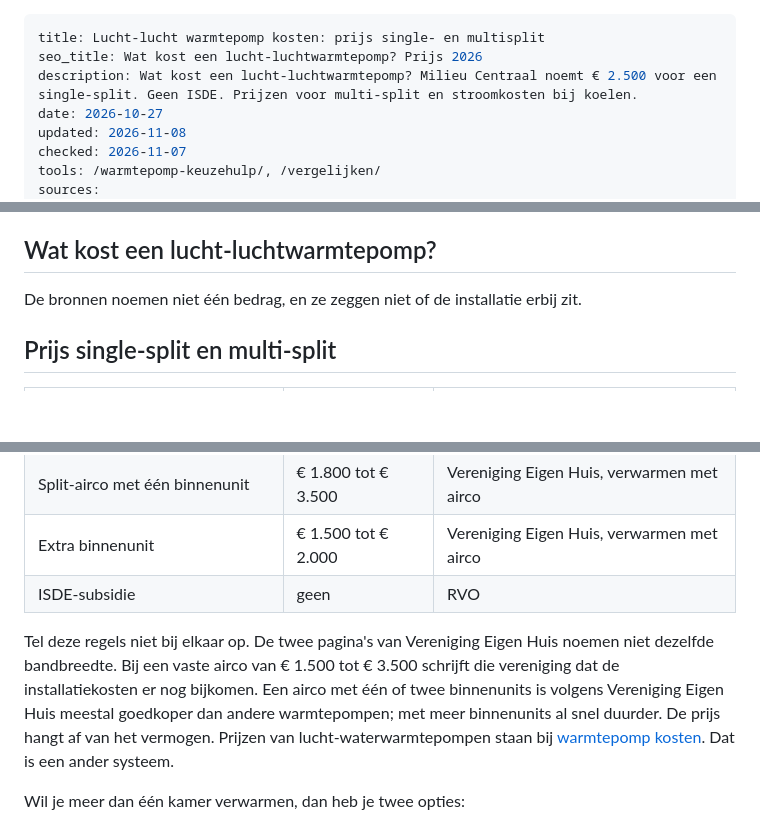
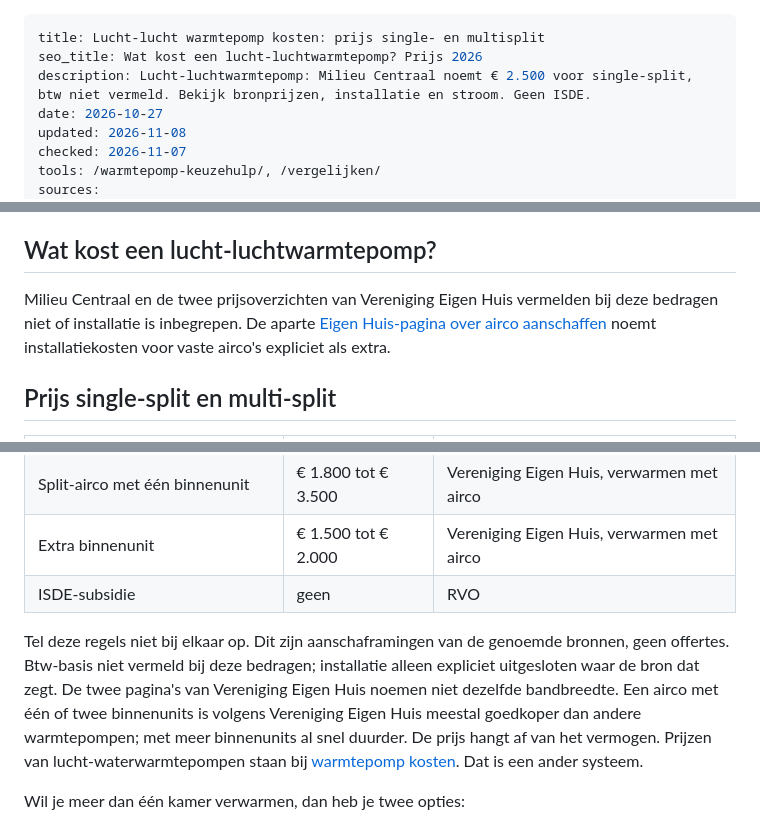
Before and after one commit to davidwester89-dot/warmtepompenmatch-site, a Markdown page: content/blog/2026-10-27-lucht-lucht-warmtepomp-kosten.md, 3 parts joined by grey strips. Drawn GitHub-style; blank space fills up the shorter version.

```diff
--- a/content/blog/2026-10-27-lucht-lucht-warmtepomp-kosten.md
+++ b/content/blog/2026-10-27-lucht-lucht-warmtepomp-kosten.md
@@ -1,7 +1,7 @@
 ---
 title: Lucht-lucht warmtepomp kosten: prijs single- en multisplit
 seo_title: Wat kost een lucht-luchtwarmtepomp? Prijs 2026
-description: Wat kost een lucht-luchtwarmtepomp? Milieu Centraal noemt € 2.500 voor een single-split. Geen ISDE. Prijzen voor multi-split en stroomkosten bij koelen.
+description: Lucht-luchtwarmtepomp: Milieu Centraal noemt € 2.500 voor single-split, btw niet vermeld. Bekijk bronprijzen, installatie en stroom. Geen ISDE.
 date: 2026-10-27
 updated: 2026-11-08
 checked: 2026-11-07
@@ -38,7 +38,7 @@ Het rendement is volgens Milieu Centraal ongeveer gelijk aan dat van een lucht-w
 
 ## Wat kost een lucht-luchtwarmtepomp?
 
-De bronnen noemen niet één bedrag, en ze zeggen niet of de installatie erbij zit.
+Milieu Centraal en de twee prijsoverzichten van Vereniging Eigen Huis vermelden bij deze bedragen niet of installatie is inbegrepen. De aparte [Eigen Huis-pagina over airco aanschaffen](https://www.eigenhuis.nl/kennisbank/ik-overweeg-om-een-airco-aan-te-schaffen-waar-moet-ik-op-letten-1656) noemt installatiekosten voor vaste airco's expliciet als extra.
 
 ## Prijs single-split en multi-split
 
@@ -51,7 +51,7 @@ De bronnen noemen niet één bedrag, en ze zeggen niet of de installatie erbij z
 | Extra binnenunit | € 1.500 tot € 2.000 | Vereniging Eigen Huis, verwarmen met airco |
 | ISDE-subsidie | geen | RVO |
 
-Tel deze regels niet bij elkaar op. De twee pagina's van Vereniging Eigen Huis noemen niet dezelfde bandbreedte. Bij een vaste airco van € 1.500 tot € 3.500 schrijft die vereniging dat de installatiekosten er nog bijkomen. Een airco met één of twee binnenunits is volgens Vereniging Eigen Huis meestal goedkoper dan andere warmtepompen; met meer binnenunits al snel duurder. De prijs hangt af van het vermogen. Prijzen van lucht-waterwarmtepompen staan bij [warmtepomp kosten](/warmtepomp-kosten/). Dat is een ander systeem.
+Tel deze regels niet bij elkaar op. Dit zijn aanschaframingen van de genoemde bronnen, geen offertes. Btw-basis niet vermeld bij deze bedragen; installatie alleen expliciet uitgesloten waar de bron dat zegt. De twee pagina's van Vereniging Eigen Huis noemen niet dezelfde bandbreedte. Een airco met één of twee binnenunits is volgens Vereniging Eigen Huis meestal goedkoper dan andere warmtepompen; met meer binnenunits al snel duurder. De prijs hangt af van het vermogen. Prijzen van lucht-waterwarmtepompen staan bij [warmtepomp kosten](/warmtepomp-kosten/). Dat is een ander systeem.
 
 Wil je meer dan één kamer verwarmen, dan heb je twee opties:
 
```
Also changed, not shown: other parts of content/blog/2026-10-27-lucht-lucht-warmtepomp-kosten.md (+10 -10 lines).
